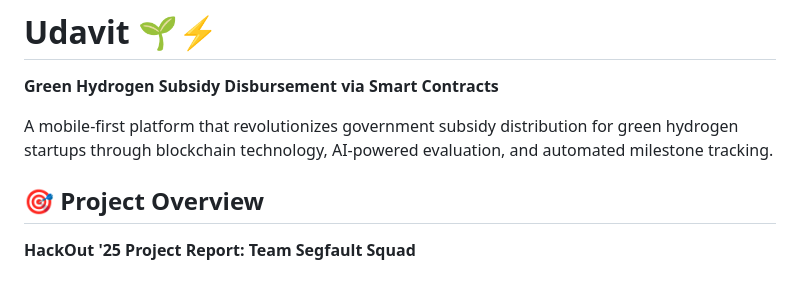
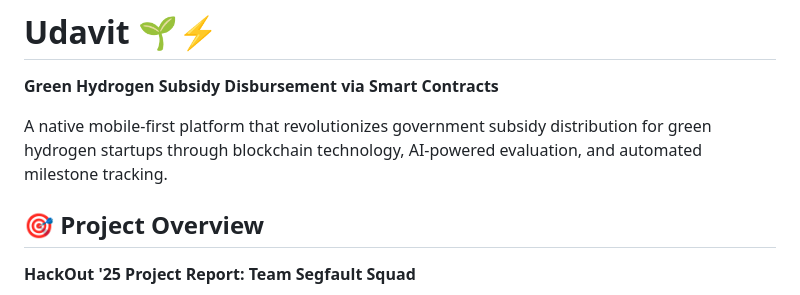
Before and after one commit to vaishcodescape/Udavit, a Markdown page: README.md, the part around the change. Rendered like a GitHub page.

```diff
--- a/README.md
+++ b/README.md
@@ -2,7 +2,7 @@
 
 **Green Hydrogen Subsidy Disbursement via Smart Contracts**
 
-A mobile-first platform that revolutionizes government subsidy distribution for green hydrogen startups through blockchain technology, AI-powered evaluation, and automated milestone tracking.
+A native mobile-first platform that revolutionizes government subsidy distribution for green hydrogen startups through blockchain technology, AI-powered evaluation, and automated milestone tracking.
 
 ## 🎯 Project Overview
 
```
